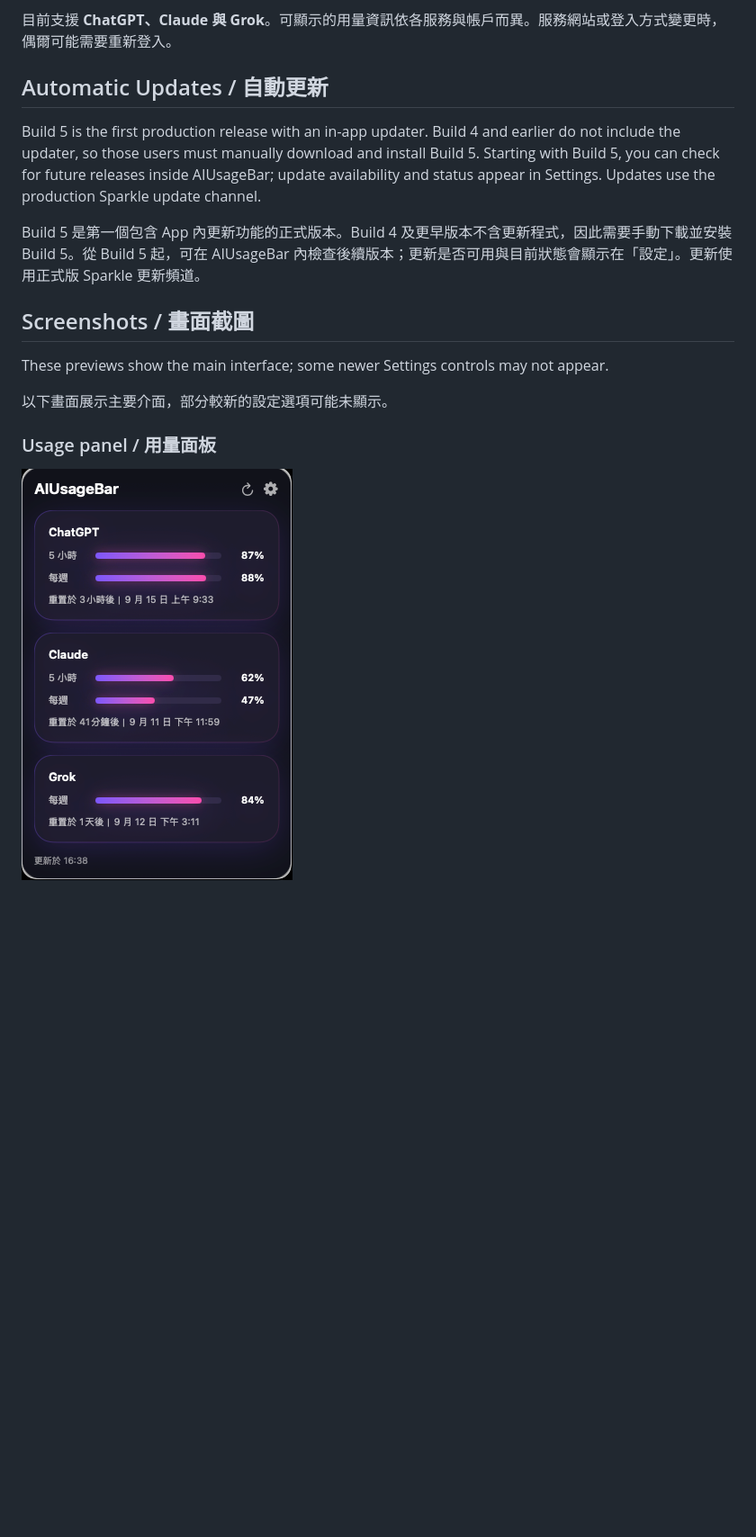
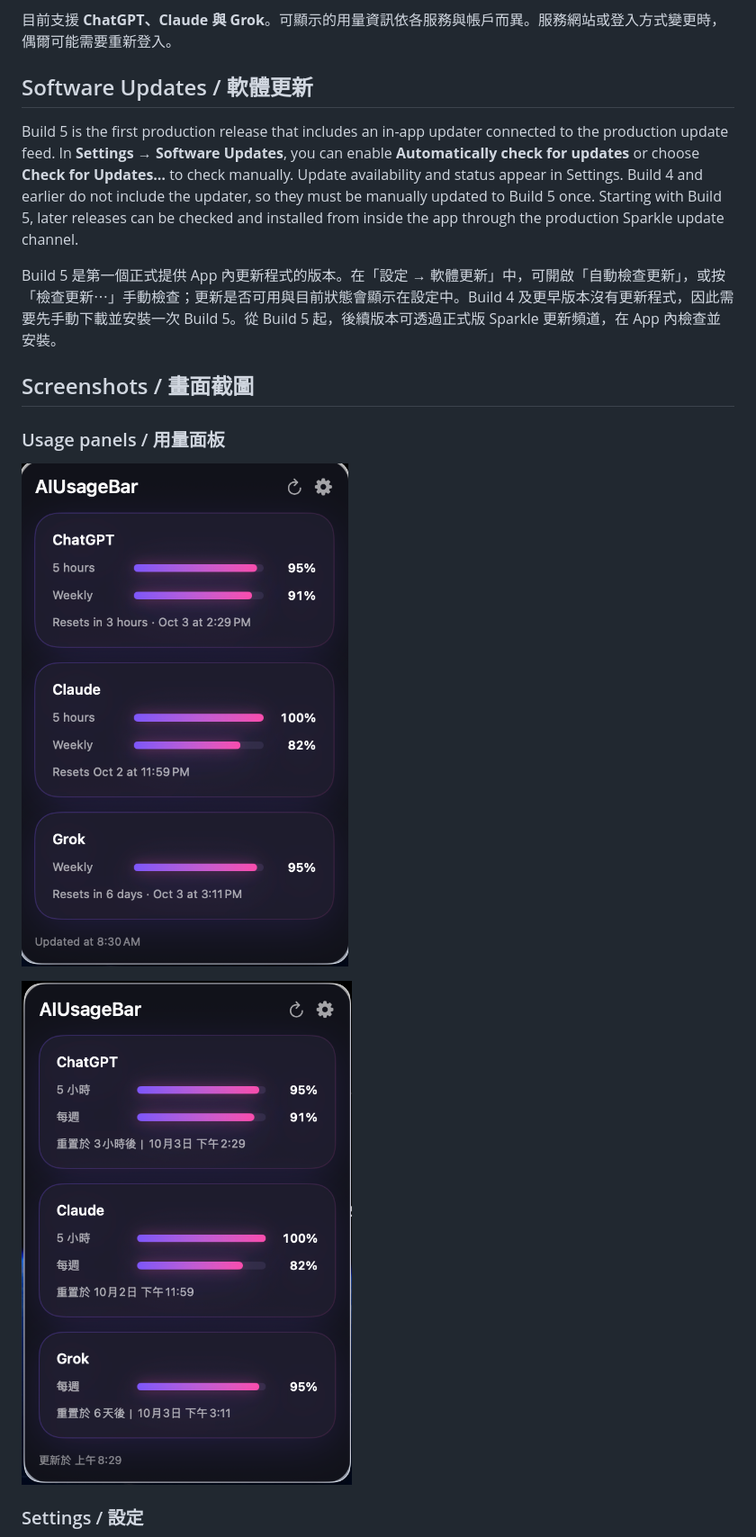
Before and after one commit to synok522-del/AIUsageBar, a Markdown page: README.md, the part around the change printed below. Shown: that part at 90% size. GitHub-like rendering; pictures changed too: docs/images/aiusagebar-main.png (deleted), docs/images/build5-en-main.png (added), docs/images/build5-zh-main.png (added); blank space fills up the shorter version.

Commit message:
docs: refresh README for Build 5 release

```diff
--- a/README.md
+++ b/README.md
@@ -32,19 +33,19 @@ AIUsageBar currently supports **ChatGPT, Claude, and Grok**. Available usage det
 
 目前支援 **ChatGPT、Claude 與 Grok**。可顯示的用量資訊依各服務與帳戶而異。服務網站或登入方式變更時，偶爾可能需要重新登入。
 
-## Automatic Updates / 自動更新
+## Software Updates / 軟體更新
 
-Build 5 is the first production release with an in-app updater. Build 4 and earlier do not include the updater, so those users must manually download and install Build 5. Starting with Build 5, you can check for future releases inside AIUsageBar; update availability and status appear in Settings. Updates use the production Sparkle update channel.
+Build 5 is the first production release that includes an in-app updater connected to the production update feed. In **Settings → Software Updates**, you can enable **Automatically check for updates** or choose **Check for Updates…** to check manually. Update availability and status appear in Settings. Build 4 and earlier do not include the updater, so they must be manually updated to Build 5 once. Starting with Build 5, later releases can be checked and installed from inside the app through the production Sparkle update channel.
 
-Build 5 是第一個包含 App 內更新功能的正式版本。Build 4 及更早版本不含更新程式，因此需要手動下載並安裝 Build 5。從 Build 5 起，可在 AIUsageBar 內檢查後續版本；更新是否可用與目前狀態會顯示在「設定」。更新使用正式版 Sparkle 更新頻道。
+Build 5 是第一個正式提供 App 內更新程式的版本。在「設定 → 軟體更新」中，可開啟「自動檢查更新」，或按「檢查更新⋯」手動檢查；更新是否可用與目前狀態會顯示在設定中。Build 4 及更早版本沒有更新程式，因此需要先手動下載並安裝一次 Build 5。從 Build 5 起，後續版本可透過正式版 Sparkle 更新頻道，在 App 內檢查並安裝。
 
 ## Screenshots / 畫面截圖
 
-These previews show the main interface; some newer Settings controls may not appear.
+### Usage panels / 用量面板
 
-以下畫面展示主要介面，部分較新的設定選項可能未顯示。
+![Build 5 English usage panel showing ChatGPT, Claude, and Grok usage and reset times](docs/images/build5-en-main.png)
 
-### Usage panel / 用量面板
+![Build 5 Traditional Chinese usage panel showing ChatGPT, Claude, and Grok usage and reset times](docs/images/build5-zh-main.png)
 
-![AIUsageBar usage panel in Traditional Chinese](docs/images/aiusagebar-main.png)
+### Settings / 設定
 
```
Also changed, not shown: other parts of README.md (+7 -10 lines), docs/images/aiusagebar-settings.png (deleted), docs/images/build5-en-settings.png (added), docs/images/build5-zh-settings.png (added).
